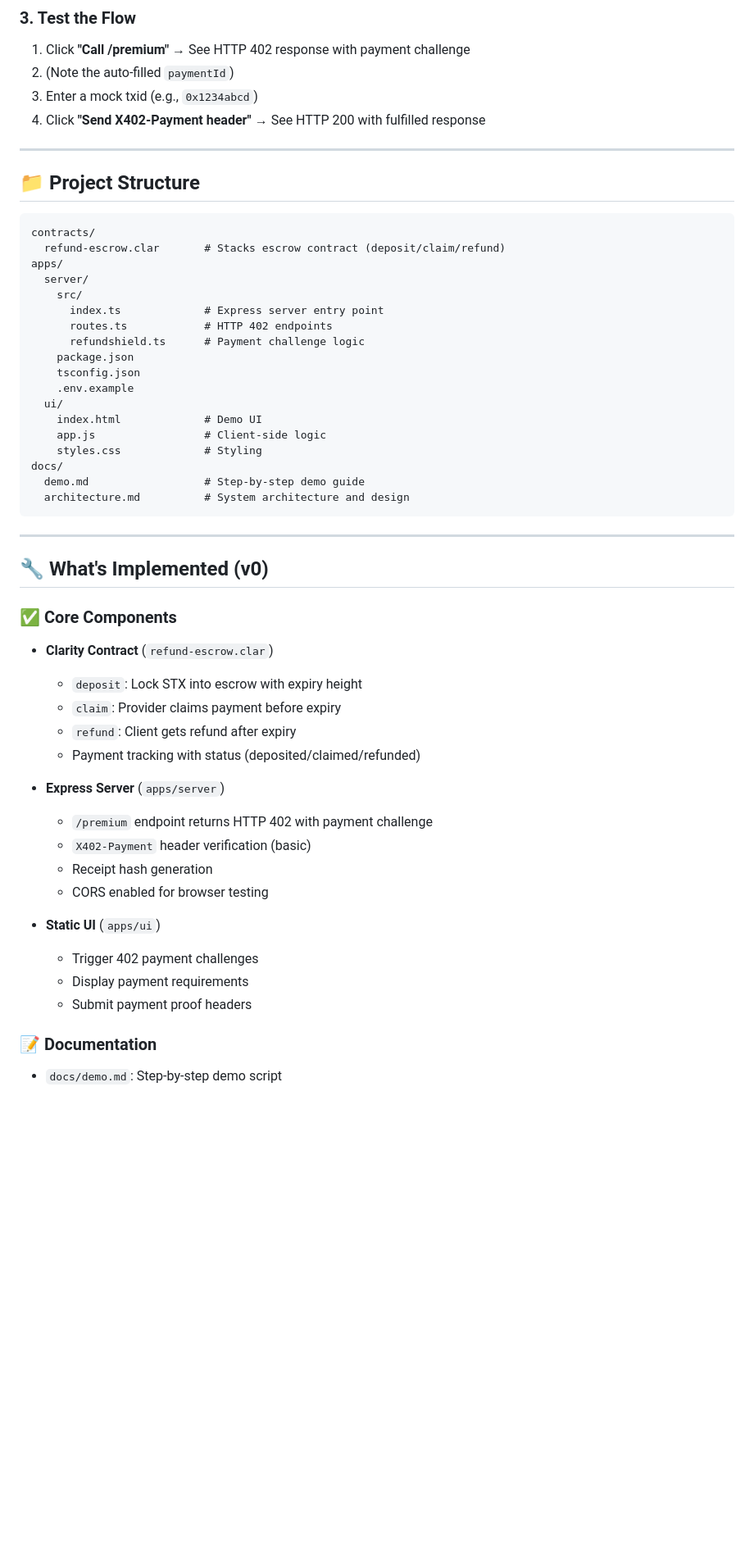
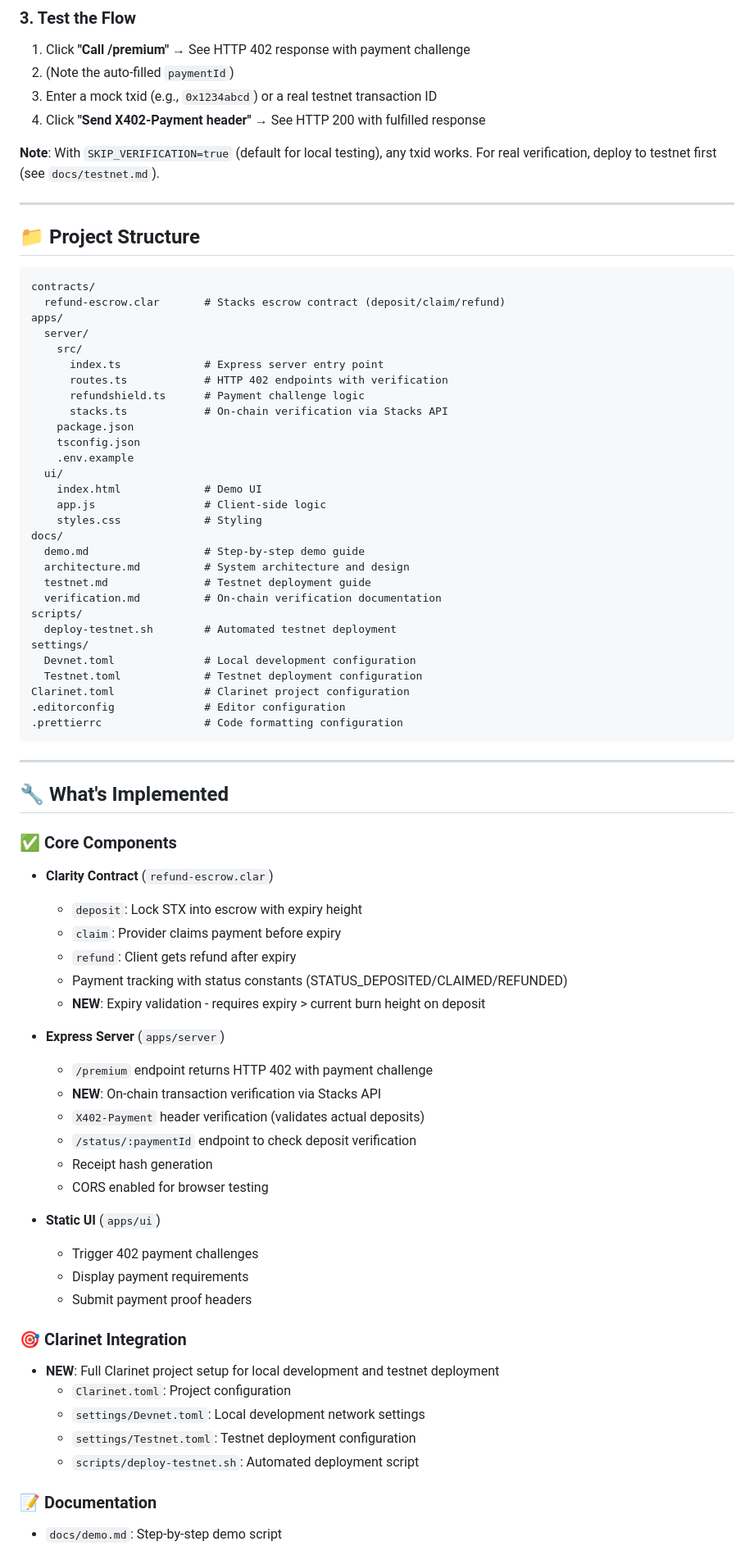
Before and after one commit to wildhash/x402-refundshield-stacks, a Markdown page: README.md, the part around one of its changes. Shown at 82% size. GitHub-like rendering; blank space fills up the shorter version.

Commit message:
docs: add comprehensive documentation for verification and deployment
Co-authored-by: wildhash <30030014+wildhash@users.noreply.github.com>

````diff
--- a/README.md
+++ b/README.md
@@ -42,8 +44,10 @@ Or just open `apps/ui/index.html` in your browser.
 
 1. Click **"Call /premium"** → See HTTP 402 response with payment challenge
 2. (Note the auto-filled `paymentId`)
-3. Enter a mock txid (e.g., `0x1234abcd`)
+3. Enter a mock txid (e.g., `0x1234abcd`) or a real testnet transaction ID
 4. Click **"Send X402-Payment header"** → See HTTP 200 with fulfilled response
+
+**Note**: With `SKIP_VERIFICATION=true` (default for local testing), any txid works. For real verification, deploy to testnet first (see `docs/testnet.md`).
 
 ---
 
@@ -56,8 +60,9 @@ apps/
   server/
     src/
       index.ts             # Express server entry point
-      routes.ts            # HTTP 402 endpoints
+      routes.ts            # HTTP 402 endpoints with verification
       refundshield.ts      # Payment challenge logic
+      stacks.ts            # On-chain verification via Stacks API
     package.json
     tsconfig.json
     .env.example
@@ -68,11 +73,21 @@ apps/
 docs/
   demo.md                  # Step-by-step demo guide
   architecture.md          # System architecture and design
+  testnet.md               # Testnet deployment guide
+  verification.md          # On-chain verification documentation
+scripts/
+  deploy-testnet.sh        # Automated testnet deployment
+settings/
+  Devnet.toml              # Local development configuration
+  Testnet.toml             # Testnet deployment configuration
+Clarinet.toml              # Clarinet project configuration
+.editorconfig              # Editor configuration
+.prettierrc                # Code formatting configuration
 ```
 
 ---
 
-## 🔧 What's Implemented (v0)
+## 🔧 What's Implemented
 
 ### ✅ Core Components
 
@@ -80,11 +95,14 @@ docs/
   - `deposit`: Lock STX into escrow with expiry height
   - `claim`: Provider claims payment before expiry
   - `refund`: Client gets refund after expiry
-  - Payment tracking with status (deposited/claimed/refunded)
+  - Payment tracking with status constants (STATUS_DEPOSITED/CLAIMED/REFUNDED)
+  - **NEW**: Expiry validation - requires expiry > current burn height on deposit
 
 - **Express Server** (`apps/server`)
   - `/premium` endpoint returns HTTP 402 with payment challenge
-  - `X402-Payment` header verification (basic)
+  - **NEW**: On-chain transaction verification via Stacks API
+  - `X402-Payment` header verification (validates actual deposits)
+  - `/status/:paymentId` endpoint to check deposit verification
   - Receipt hash generation
   - CORS enabled for browser testing
 
@@ -93,6 +111,14 @@ docs/
   - Display payment requirements
   - Submit payment proof headers
 
+### 🎯 Clarinet Integration
+
+- **NEW**: Full Clarinet project setup for local development and testnet deployment
+  - `Clarinet.toml`: Project configuration
+  - `settings/Devnet.toml`: Local development network settings
+  - `settings/Testnet.toml`: Testnet deployment configuration
+  - `scripts/deploy-testnet.sh`: Automated deployment script
+
 ### 📝 Documentation
 
 - `docs/demo.md`: Step-by-step demo script
````
Also changed, not shown: other parts of README.md (+48 -7 lines), docs/verification.md (added, +321 -0 lines).
